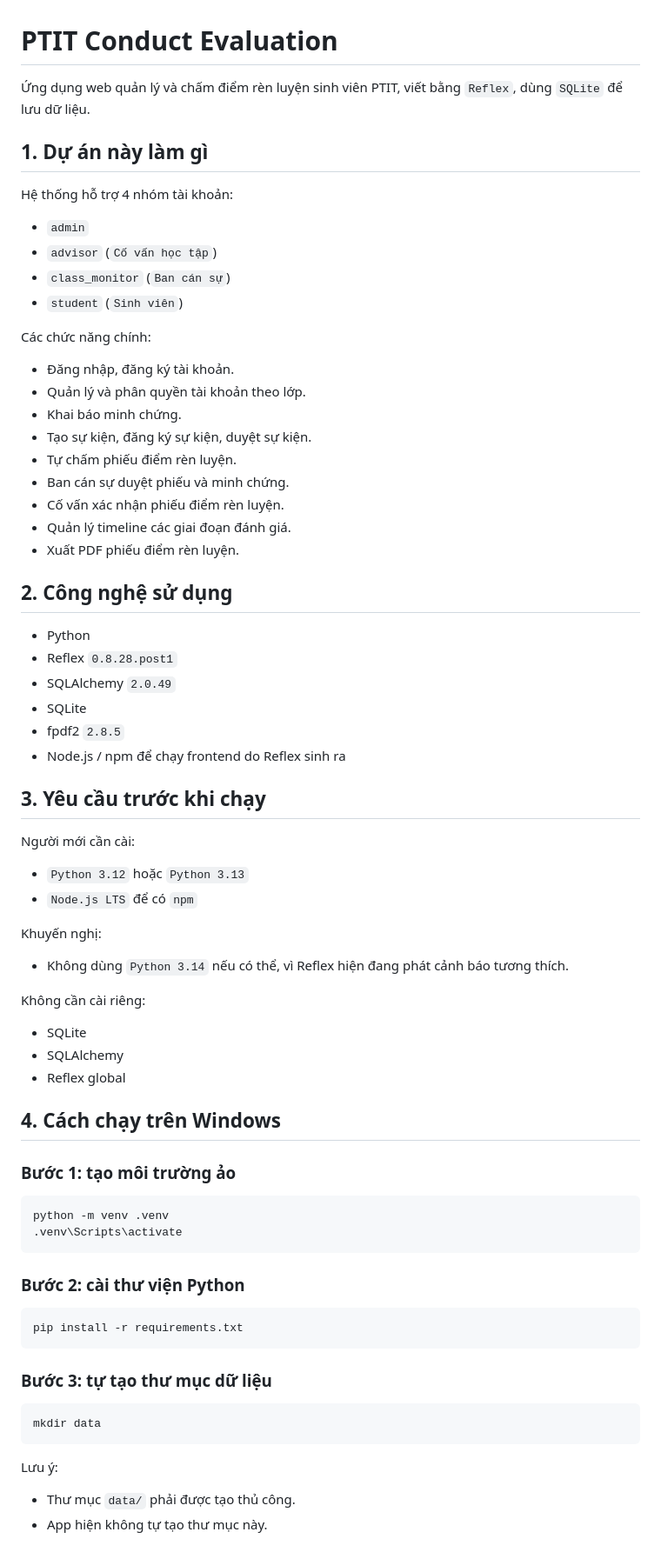
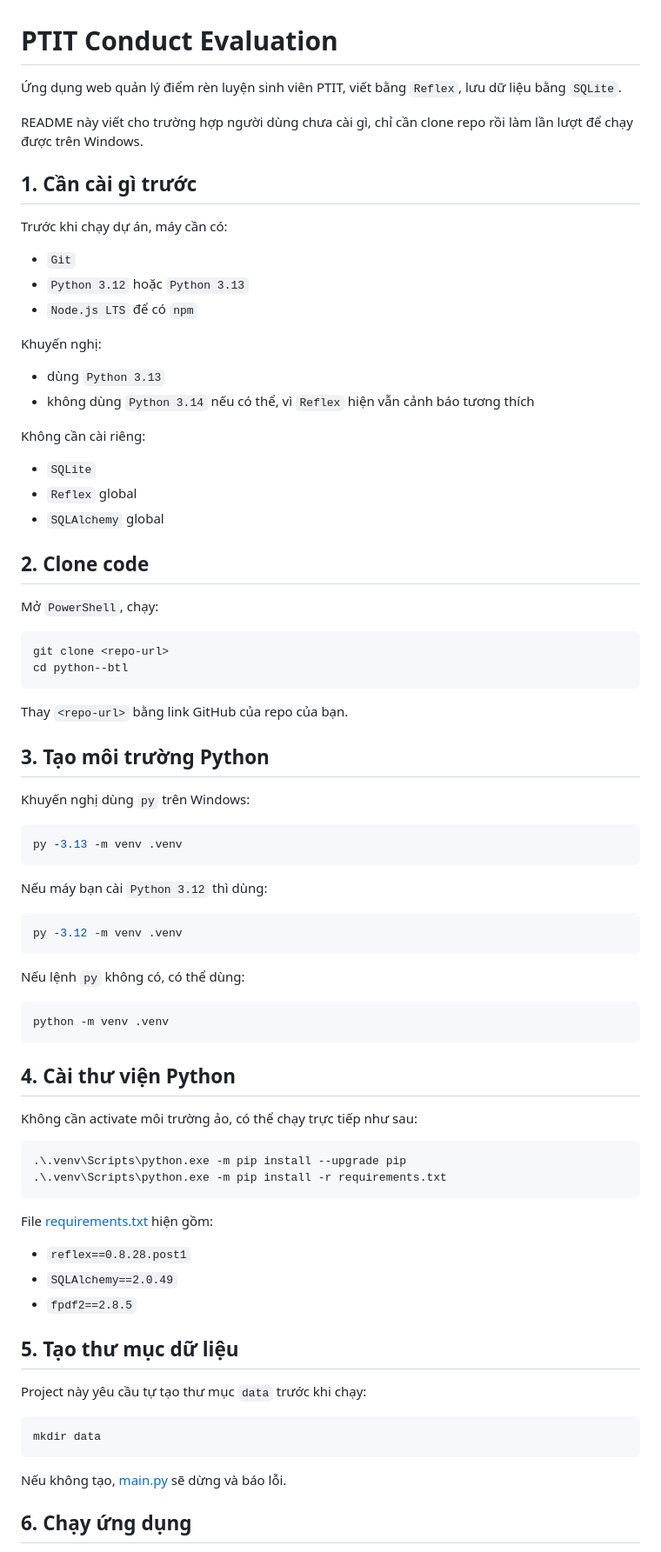
Before and after one commit to levanduy181/He_thong_danh_gia_diem_ren_luyen, a Markdown page: README.md, the part around one of its changes. Shown at 87% size. Drawn GitHub-style.

````diff
--- a/README.md
+++ b/README.md
@@ -1,77 +1,83 @@
 # PTIT Conduct Evaluation
 
-Ứng dụng web quản lý và chấm điểm rèn luyện sinh viên PTIT, viết bằng `Reflex`, dùng `SQLite` để lưu dữ liệu.
+Ứng dụng web quản lý điểm rèn luyện sinh viên PTIT, viết bằng `Reflex`, lưu dữ liệu bằng `SQLite`.
 
-## 1. Dự án này làm gì
+README này viết cho trường hợp người dùng chưa cài gì, chỉ cần clone repo rồi làm lần lượt để chạy được trên Windows.
 
-Hệ thống hỗ trợ 4 nhóm tài khoản:
+## 1. Cần cài gì trước
 
-- `admin`
-- `advisor` (`Cố vấn học tập`)
-- `class_monitor` (`Ban cán sự`)
-- `student` (`Sinh viên`)
+Trước khi chạy dự án, máy cần có:
 
-Các chức năng chính:
-
-- Đăng nhập, đăng ký tài khoản.
-- Quản lý và phân quyền tài khoản theo lớp.
-- Khai báo minh chứng.
-- Tạo sự kiện, đăng ký sự kiện, duyệt sự kiện.
-- Tự chấm phiếu điểm rèn luyện.
-- Ban cán sự duyệt phiếu và minh chứng.
-- Cố vấn xác nhận phiếu điểm rèn luyện.
-- Quản lý timeline các giai đoạn đánh giá.
-- Xuất PDF phiếu điểm rèn luyện.
-
-## 2. Công nghệ sử dụng
-
-- Python
-- Reflex `0.8.28.post1`
-- SQLAlchemy `2.0.49`
-- SQLite
-- fpdf2 `2.8.5`
-- Node.js / npm để chạy frontend do Reflex sinh ra
-
-## 3. Yêu cầu trước khi chạy
-
-Người mới cần cài:
-
+- `Git`
 - `Python 3.12` hoặc `Python 3.13`
 - `Node.js LTS` để có `npm`
 
 Khuyến nghị:
 
-- Không dùng `Python 3.14` nếu có thể, vì Reflex hiện đang phát cảnh báo tương thích.
+- dùng `Python 3.13`
+- không dùng `Python 3.14` nếu có thể, vì `Reflex` hiện vẫn cảnh báo tương thích
 
 Không cần cài riêng:
 
-- SQLite
-- SQLAlchemy
-- Reflex global
+- `SQLite`
+- `Reflex` global
+- `SQLAlchemy` global
 
-## 4. Cách chạy trên Windows
+## 2. Clone code
 
-### Bước 1: tạo môi trường ảo
+Mở `PowerShell`, chạy:
+
+```powershell
+git clone <repo-url>
+cd python--btl
+```
+
+Thay `<repo-url>` bằng link GitHub của repo của bạn.
+
+## 3. Tạo môi trường Python
+
+Khuyến nghị dùng `py` trên Windows:
+
+```powershell
+py -3.13 -m venv .venv
+```
+
+Nếu máy bạn cài `Python 3.12` thì dùng:
+
+```powershell
+py -3.12 -m venv .venv
+```
+
+Nếu lệnh `py` không có, có thể dùng:
 
 ```powershell
 python -m venv .venv
-.venv\Scripts\activate
 ```
 
-### Bước 2: cài thư viện Python
+## 4. Cài thư viện Python
+
+Không cần activate môi trường ảo, có thể chạy trực tiếp như sau:
 
 ```powershell
-pip install -r requirements.txt
+.\.venv\Scripts\python.exe -m pip install --upgrade pip
+.\.venv\Scripts\python.exe -m pip install -r requirements.txt
 ```
 
-### Bước 3: tự tạo thư mục dữ liệu
+File [requirements.txt](D:/PTIT/ki_2_nam_3/python/python--btl/requirements.txt:1) hiện gồm:
+
+- `reflex==0.8.28.post1`
+- `SQLAlchemy==2.0.49`
+- `fpdf2==2.8.5`
+
+## 5. Tạo thư mục dữ liệu
+
+Project này yêu cầu tự tạo thư mục `data` trước khi chạy:
 
 ```powershell
 mkdir data
 ```
 
-Lưu ý:
+Nếu không tạo, [main.py](D:/PTIT/ki_2_nam_3/python/python--btl/main.py:1) sẽ dừng và báo lỗi.
 
-- Thư mục `data/` phải được tạo thủ công.
-- App hiện không tự tạo thư mục này.
+## 6. Chạy ứng dụng
 
````
Also changed, not shown: other parts of README.md (+200 -136 lines).
